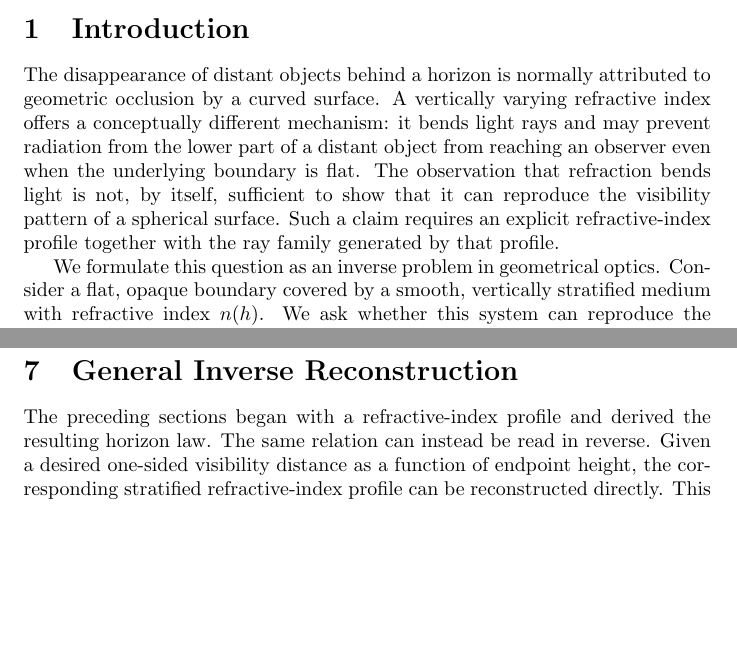
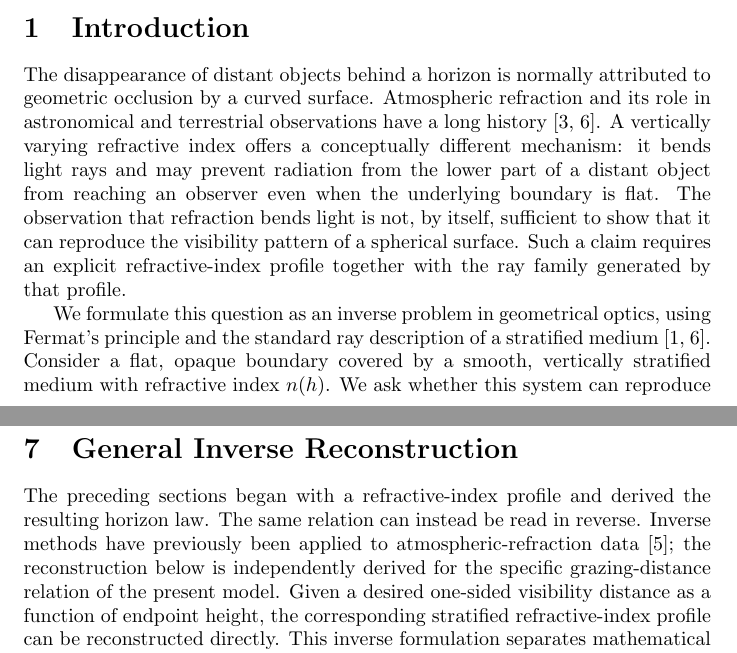
Before and after one commit to cryoflamer/inverse-geometrical-optics, a LaTeX paper (paper/main.tex, which reads paper/sections/introduction.tex, paper/sections/inverse_reconstruction.tex): two parts of pages 1 and 12 of 19 before the commit and two parts of pages 1 and 12 of 20 after it, joined at a grey line, cut so that both start at the same text, the shorter picture padded with empty space. Compiled offline with pdfLaTeX.

Commit message:
References were added to the theoretical sections.

```diff
--- a/paper/sections/introduction.tex
+++ b/paper/sections/introduction.tex
@@ -2,18 +2,23 @@
 \label{sec:introduction}
 
 The disappearance of distant objects behind a horizon is normally attributed
-to geometric occlusion by a curved surface.  A vertically varying refractive
-index offers a conceptually different mechanism: it bends light rays and may
-prevent radiation from the lower part of a distant object from reaching an
-observer even when the underlying boundary is flat.  The observation that
+to geometric occlusion by a curved surface.  Atmospheric refraction and its
+role in astronomical and terrestrial observations have a long history
+\cite{lehn2005history,schroeder2000astronomical}.  A vertically varying
+refractive index offers a conceptually different mechanism: it bends light
+rays and may prevent radiation from the lower part of a distant object from
+reaching an observer even when the underlying boundary is flat.  The
+observation that
 refraction bends light is not, by itself, sufficient to show that it can
 reproduce the visibility pattern of a spherical surface.  Such a claim requires
 an explicit refractive-index profile together with the ray family generated by
 that profile.
 
-We formulate this question as an inverse problem in geometrical optics.
-Consider a flat, opaque boundary covered by a smooth, vertically stratified
-medium with refractive index $n(h)$.  We ask whether this system can reproduce
+We formulate this question as an inverse problem in geometrical optics, using
+Fermat's principle and the standard ray description of a stratified medium
+\cite{born1999principles,schroeder2000astronomical}.  Consider a flat, opaque
+boundary covered by a smooth, vertically stratified medium with refractive
+index $n(h)$.  We ask whether this system can reproduce
 the principal horizon effects associated with a sphere of radius $R$: the
 bottom-first disappearance of distant objects, the recovery of hidden portions
 when the observer is raised, and the dependence of the limiting visible
--- a/paper/sections/inverse_reconstruction.tex
+++ b/paper/sections/inverse_reconstruction.tex
@@ -2,9 +2,14 @@
 \label{sec:inverse-reconstruction}
 
 The preceding sections began with a refractive-index profile and derived the
-resulting horizon law.  The same relation can instead be read in reverse.  Given a desired one-sided visibility distance as a function of
-endpoint height, the corresponding stratified refractive-index profile can be
-reconstructed directly.  This inverse formulation separates mathematical existence from the physical
+resulting horizon law.  The same relation can instead be read in reverse.
+Inverse methods have previously been applied to atmospheric-refraction data
+\cite{rees1991inversion}; the reconstruction below is independently derived
+for the specific grazing-distance relation of the present model.  Given a
+desired one-sided visibility distance as a function of endpoint height, the
+corresponding stratified refractive-index profile can be reconstructed
+directly.  This inverse formulation separates mathematical existence from
+the physical
 question of whether the reconstructed profile can occur in an atmosphere.
 
 \subsection{Reconstruction from a prescribed horizon law}
```
Also changed, not shown: paper/sections/conformal_equivalence.tex (+3 -1 lines), paper/sections/mathematical_model.tex (+3 -2 lines), paper/sections/paraxial_solution.tex (+2 -1 lines), paper/sections/introduction.tex (5 more changed lines).
